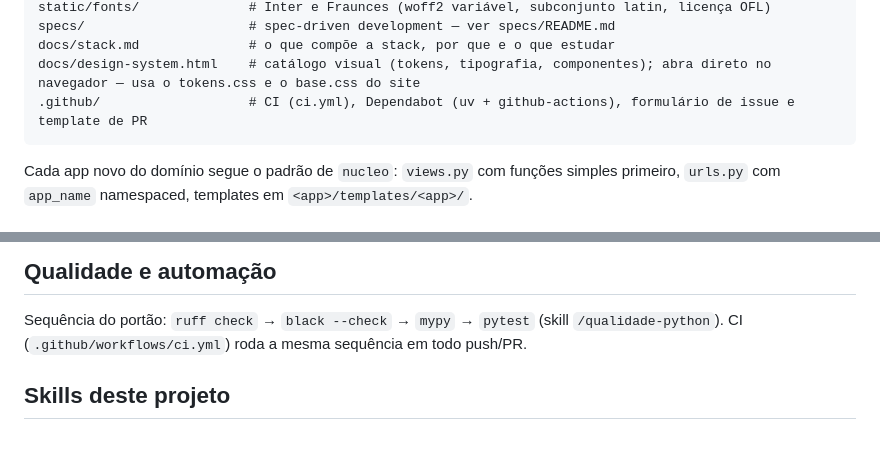
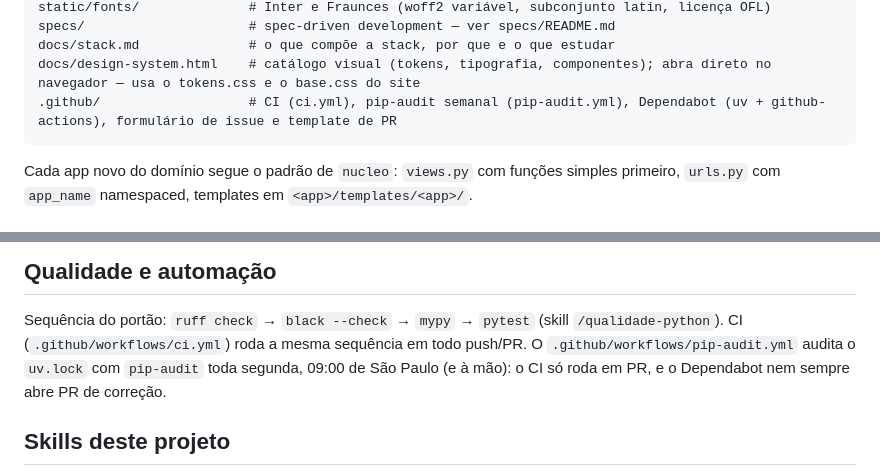
Before and after one commit to ryanvmorais/django-blog-culinario, a Markdown page: CLAUDE.md, 2 parts joined by grey strips. GitHub-like rendering; blank space fills up the shorter version.

````diff
--- a/CLAUDE.md
+++ b/CLAUDE.md
@@ -60,7 +60,7 @@ static/fonts/              # Inter e Fraunces (woff2 variável, subconjunto lati
 specs/                     # spec-driven development — ver specs/README.md
 docs/stack.md              # o que compõe a stack, por que e o que estudar
 docs/design-system.html    # catálogo visual (tokens, tipografia, componentes); abra direto no navegador — usa o tokens.css e o base.css do site
-.github/                   # CI (ci.yml), Dependabot (uv + github-actions), formulário de issue e template de PR
+.github/                   # CI (ci.yml), pip-audit semanal (pip-audit.yml), Dependabot (uv + github-actions), formulário de issue e template de PR
 ```
 
 Cada app novo do domínio segue o padrão de `nucleo`: `views.py` com funções
@@ -101,7 +101,9 @@ Regras que a auditoria de interface de 18/10/2026 deixou, guardadas por
 
 Sequência do portão: `ruff check` → `black --check` → `mypy` → `pytest` (skill
 `/qualidade-python`). CI (`.github/workflows/ci.yml`) roda a mesma sequência
-em todo push/PR.
+em todo push/PR. O `.github/workflows/pip-audit.yml` audita o `uv.lock` com `pip-audit`
+toda segunda, 09:00 de São Paulo (e à mão): o CI só roda em PR, e o Dependabot nem sempre
+abre PR de correção.
 
 ## Skills deste projeto
 
````
Also changed, not shown: README.md (+2 -1 lines).
